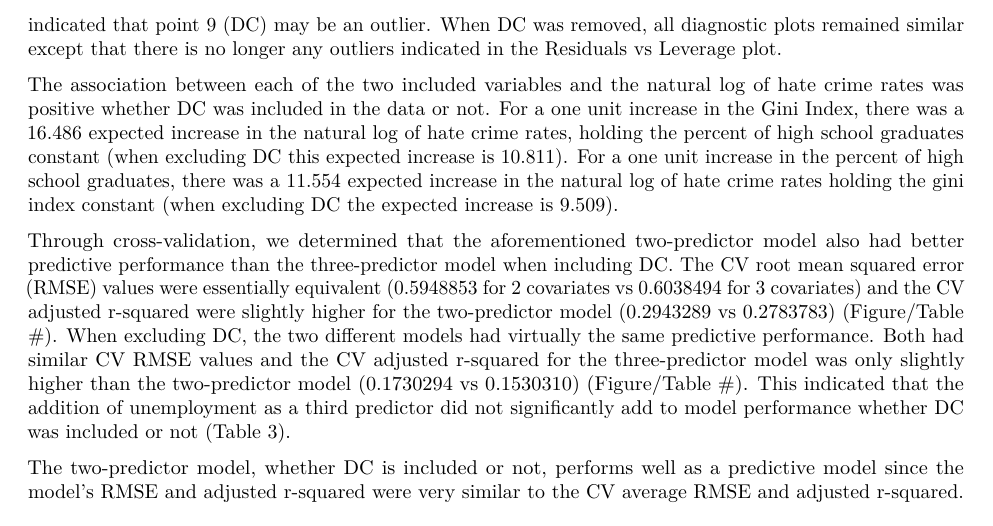
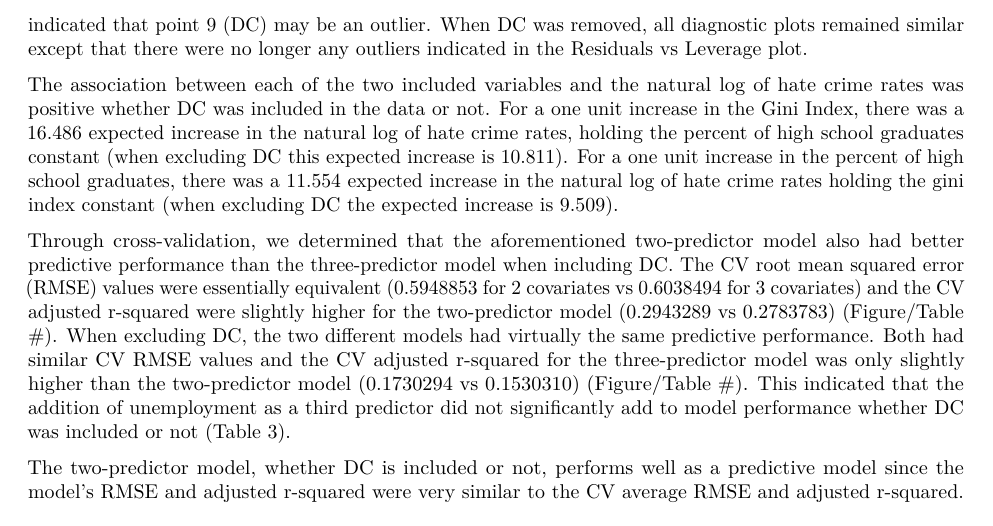
Before and after one commit to NICE8x/biostat_methods_project, an R Markdown document (project_report.Rmd): part of page 5 of 13, cut so that both start at the same text. Rendered offline with R 4.5, knitr and Pandoc, then LaTeX, with nearby package versions; column names are cleaned by a stand-in for the janitor package.

Commit message:
grammar edit

```diff
--- a/project_report.Rmd
+++ b/project_report.Rmd
@@ -129,7 +129,7 @@ Both Mallow's Cp and the adjusted r-squared criterion confirmed that the best mo
 
 The plot for the adjusted r-squared criterion showed that the model with 3 predictors (Gini Index, the percent of high school graduates, and unemployment) had the highest adjusted r-squared value (Figure #). However, the adjusted r-squared for this model was less than 6% greater than the adjusted r-squared for the model with only 2 covariates, suggesting that their performance is not significantly different with regard to this criterion. Further the partial F-test for nested models showed that adding the unemployment variable did not significantly improve the model.  All of these results hold true when DC is removed from the dataset.
 
-The diagnostic plots for the two-covariate model including DC showed no obvious violation of the linear regression assumptions (Figure #). The points in the Residuals vs Fitted plot were randomly scattered around the line at 0 indicating the assumption of homoscedasticity was met. The points followed a straight line in the Q-Q plot indicating the assumption of normality was met. The Residuals vs Leverage plot, however, indicated that point 9 (DC) may be an outlier. When DC was removed, all diagnostic plots remained similar except that there is no longer any outliers indicated in the Residuals vs Leverage plot.
+The diagnostic plots for the two-covariate model including DC showed no obvious violation of the linear regression assumptions (Figure #). The points in the Residuals vs Fitted plot were randomly scattered around the line at 0 indicating the assumption of homoscedasticity was met. The points followed a straight line in the Q-Q plot indicating the assumption of normality was met. The Residuals vs Leverage plot, however, indicated that point 9 (DC) may be an outlier. When DC was removed, all diagnostic plots remained similar except that there were no longer any outliers indicated in the Residuals vs Leverage plot.
 
 The association between each of the two included variables and the natural log of hate crime rates was positive whether DC was included in the data or not.  For a one unit increase in the Gini Index, there was a 16.486 expected increase in the natural log of hate crime rates, holding the percent of high school graduates constant (when excluding DC this expected increase is 10.811). For a one unit increase in the percent of high school graduates, there was a 11.554 expected increase in the natural log of hate crime rates holding the gini index constant (when excluding DC the expected increase is 9.509).
 
```
